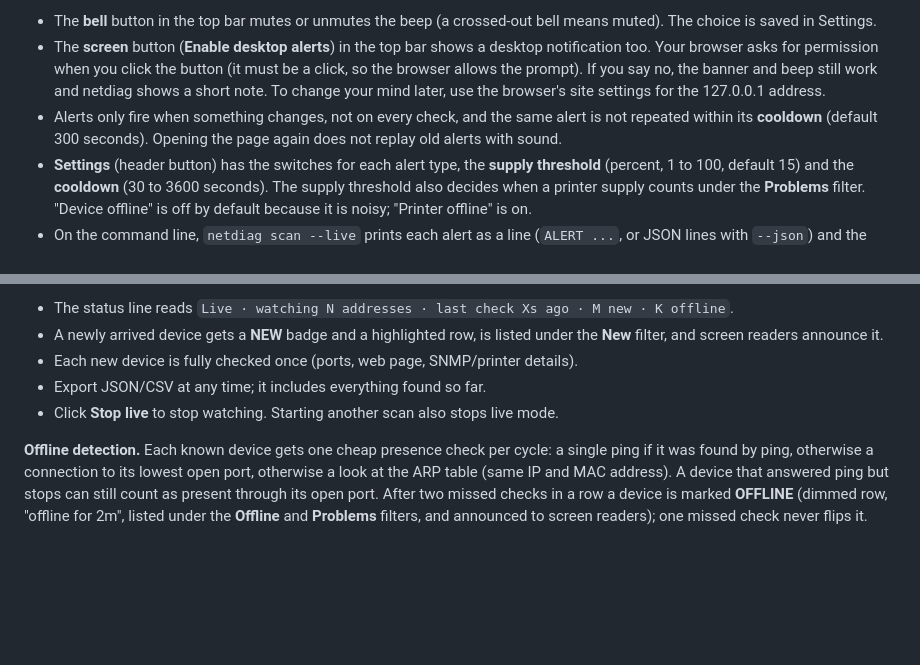
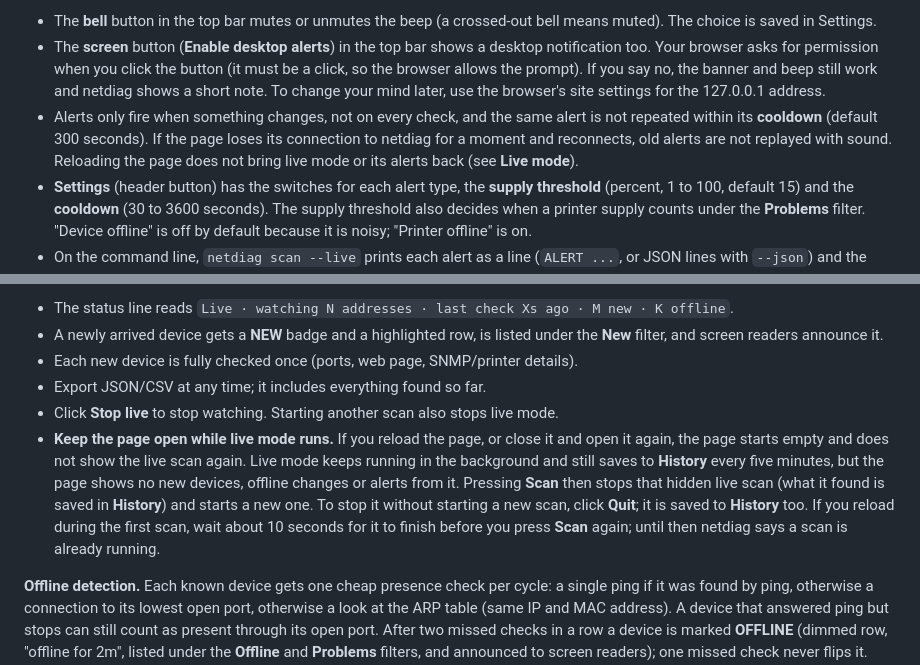
Before and after one commit to donaldsteele/netdiag, a Markdown page: README.md, 2 parts joined by grey strips. GitHub-like rendering; blank space fills up the shorter version.

```diff
--- a/README.md
+++ b/README.md
@@ -240,7 +240,7 @@ In live mode netdiag raises an alert when something changes: a printer goes offl
 
 - The **bell** button in the top bar mutes or unmutes the beep (a crossed-out bell means muted). The choice is saved in Settings.
 - The **screen** button (**Enable desktop alerts**) in the top bar shows a desktop notification too. Your browser asks for permission when you click the button (it must be a click, so the browser allows the prompt). If you say no, the banner and beep still work and netdiag shows a short note. To change your mind later, use the browser's site settings for the 127.0.0.1 address.
-- Alerts only fire when something changes, not on every check, and the same alert is not repeated within its **cooldown** (default 300 seconds). Opening the page again does not replay old alerts with sound.
+- Alerts only fire when something changes, not on every check, and the same alert is not repeated within its **cooldown** (default 300 seconds). If the page loses its connection to netdiag for a moment and reconnects, old alerts are not replayed with sound. Reloading the page does not bring live mode or its alerts back (see **Live mode**).
 - **Settings** (header button) has the switches for each alert type, the **supply threshold** (percent, 1 to 100, default 15) and the **cooldown** (30 to 3600 seconds). The supply threshold also decides when a printer supply counts under the **Problems** filter. "Device offline" is off by default because it is noisy; "Printer offline" is on.
 - On the command line, `netdiag scan --live` prints each alert as a line (`ALERT ...`, or JSON lines with `--json`) and the health summary to stderr.
 
@@ -295,6 +295,7 @@ Leave **Live mode** ticked (next to **Scan**; your choice is remembered) to keep
 - Each new device is fully checked once (ports, web page, SNMP/printer details).
 - Export JSON/CSV at any time; it includes everything found so far.
 - Click **Stop live** to stop watching. Starting another scan also stops live mode.
+- **Keep the page open while live mode runs.** If you reload the page, or close it and open it again, the page starts empty and does not show the live scan again. Live mode keeps running in the background and still saves to **History** every five minutes, but the page shows no new devices, offline changes or alerts from it. Pressing **Scan** then stops that hidden live scan (what it found is saved in **History**) and starts a new one. To stop it without starting a new scan, click **Quit**; it is saved to **History** too. If you reload during the first scan, wait about 10 seconds for it to finish before you press **Scan** again; until then netdiag says a scan is already running.
 
 **Offline detection.** Each known device gets one cheap presence check per cycle: a single ping if it was found by ping, otherwise a connection to its lowest open port, otherwise a look at the ARP table (same IP and MAC address). A device that answered ping but stops can still count as present through its open port. After two missed checks in a row a device is marked **OFFLINE** (dimmed row, "offline for 2m", listed under the **Offline** and **Problems** filters, and announced to screen readers); one missed check never flips it. When it answers again it is shown as back online. If an address suddenly shows a different MAC address (another device got the same IP), it is treated as a new device and fully checked once. Your own computer is never checked. Exports include `online` and `last_seen`.
 
```
Also changed, not shown: docs/field-checklist.md (+3 -1 lines).
